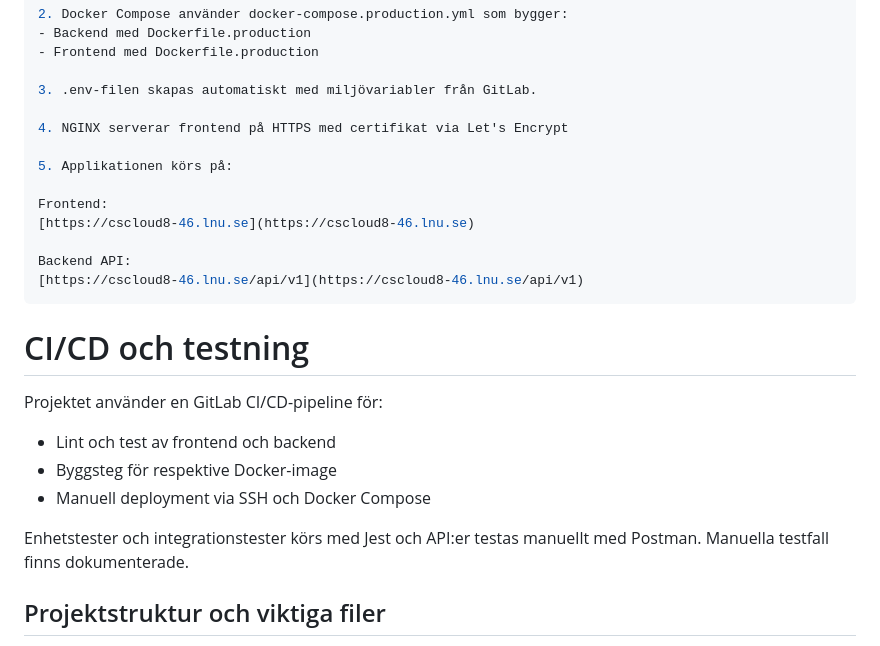
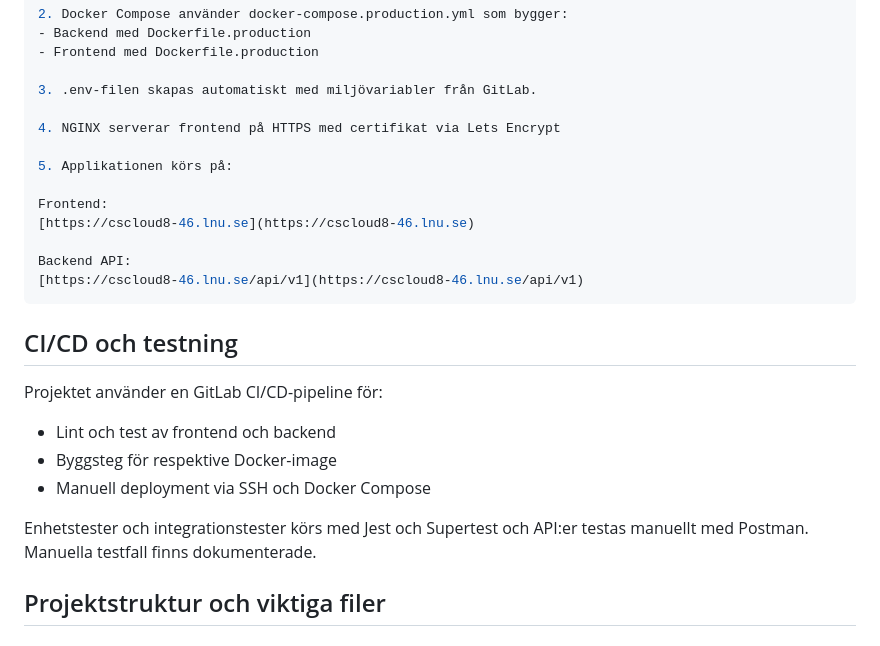
Before and after one commit to MathiildaS/LekIdag, a Markdown page: README.md, the part around the change printed below. Rendered like a GitHub page.

````diff
--- a/README.md
+++ b/README.md
@@ -68,7 +68,7 @@ HTTPS och omdirigering från HTTP. HTTPS-certifikat hanteras via Lets Encrypt.
 
 3. .env-filen skapas automatiskt med miljövariabler från GitLab.
 
-4. NGINX serverar frontend på HTTPS med certifikat via Let's Encrypt
+4. NGINX serverar frontend på HTTPS med certifikat via Lets Encrypt
 
 5. Applikationen körs på:
 
@@ -79,14 +79,14 @@ Backend API:
 [https://cscloud8-46.lnu.se/api/v1](https://cscloud8-46.lnu.se/api/v1)
 ```
 
-# CI/CD och testning
+## CI/CD och testning
 Projektet använder en GitLab CI/CD-pipeline för:
 
 - Lint och test av frontend och backend
 - Byggsteg för respektive Docker-image
 - Manuell deployment via SSH och Docker Compose
 
-Enhetstester och integrationstester körs med Jest och API:er testas manuellt med Postman.
+Enhetstester och integrationstester körs med Jest och Supertest och API:er testas manuellt med Postman.
 Manuella testfall finns dokumenterade.
 
 
````
Also changed, not shown: other parts of README.md (+6 -6 lines).
